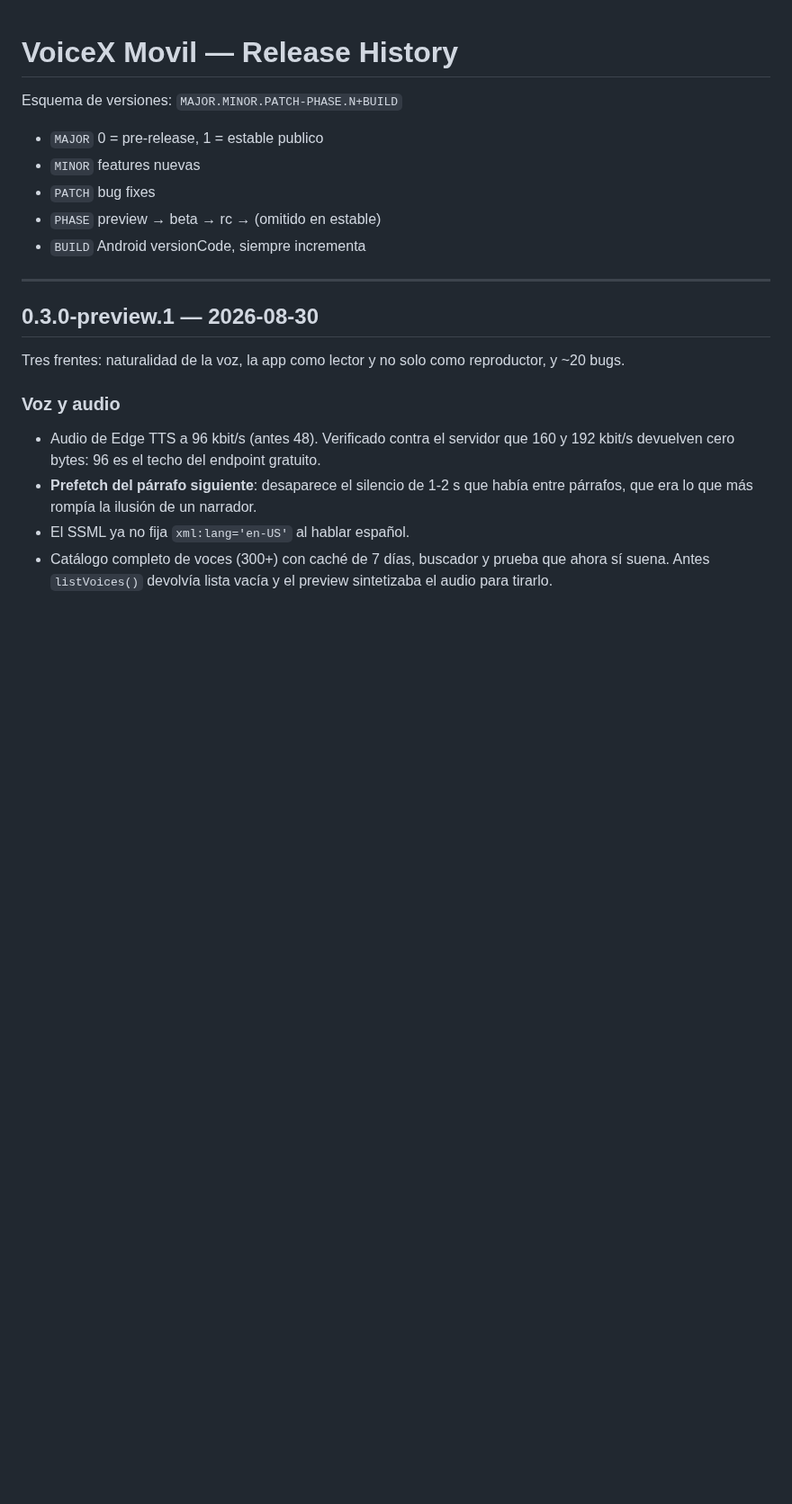
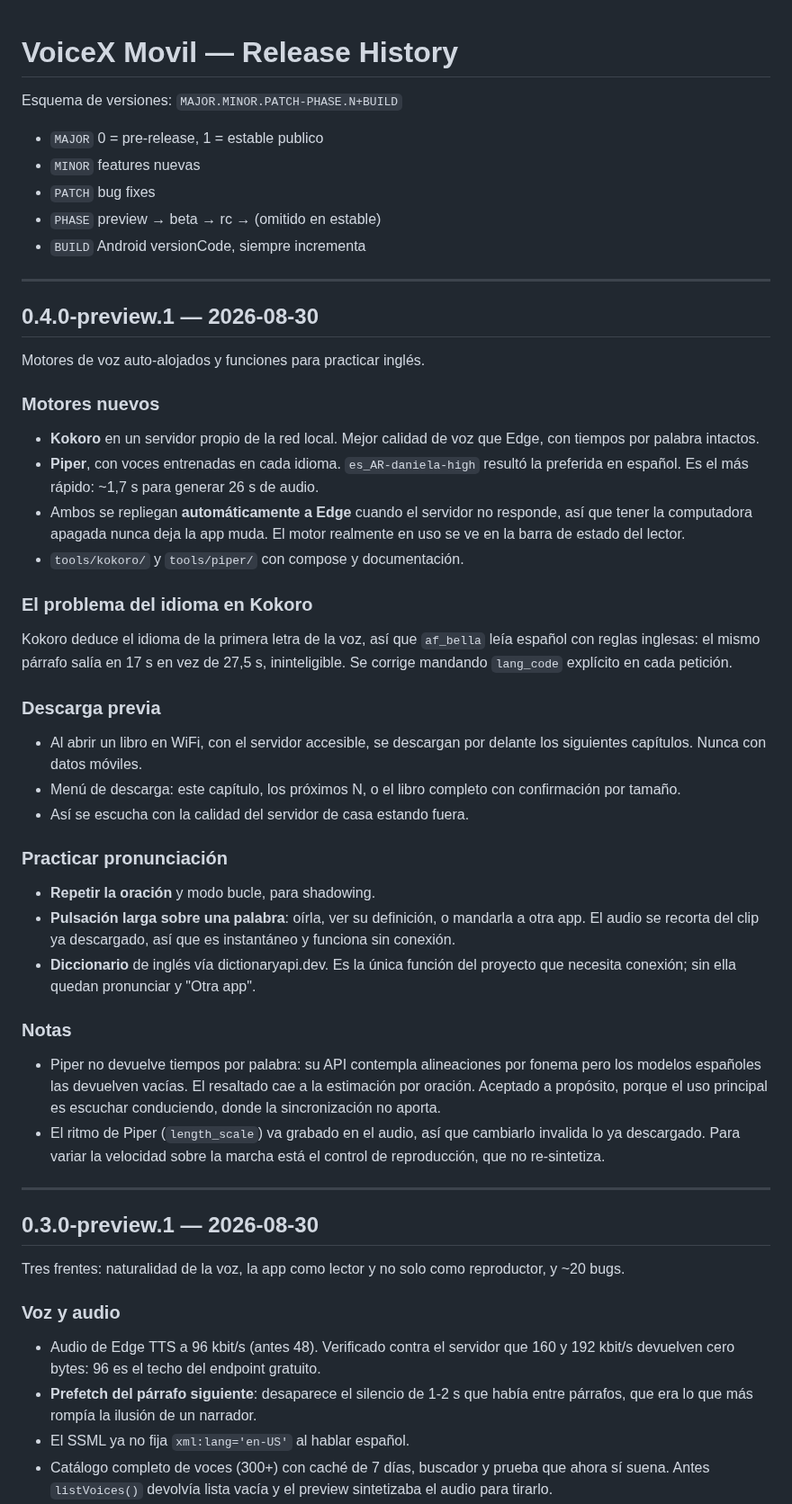
Before and after one commit to PedroSolorzano/voicex-movil, a Markdown page: docs/RELEASES.md, the part around the change. Shown at 90% size. GitHub-like rendering; blank space fills up the shorter version.

Commit message:
Documentar la versión 0.4.0-preview.1
Co-Authored-By: Claude Opus 5 (1M context) <noreply@anthropic.com>

```diff
--- a/docs/RELEASES.md
+++ b/docs/RELEASES.md
@@ -6,6 +6,51 @@ Esquema de versiones: `MAJOR.MINOR.PATCH-PHASE.N+BUILD`
 - `PATCH` bug fixes
 - `PHASE` preview → beta → rc → (omitido en estable)
 - `BUILD` Android versionCode, siempre incrementa
+
+---
+
+## 0.4.0-preview.1 — 2026-08-30
+
+Motores de voz auto-alojados y funciones para practicar inglés.
+
+### Motores nuevos
+- **Kokoro** en un servidor propio de la red local. Mejor calidad de voz que
+  Edge, con tiempos por palabra intactos.
+- **Piper**, con voces entrenadas en cada idioma. `es_AR-daniela-high` resultó
+  la preferida en español. Es el más rápido: ~1,7 s para generar 26 s de audio.
+- Ambos se repliegan **automáticamente a Edge** cuando el servidor no responde,
+  así que tener la computadora apagada nunca deja la app muda. El motor
+  realmente en uso se ve en la barra de estado del lector.
+- `tools/kokoro/` y `tools/piper/` con compose y documentación.
+
+### El problema del idioma en Kokoro
+Kokoro deduce el idioma de la primera letra de la voz, así que `af_bella` leía
+español con reglas inglesas: el mismo párrafo salía en 17 s en vez de 27,5 s,
+ininteligible. Se corrige mandando `lang_code` explícito en cada petición.
+
+### Descarga previa
+- Al abrir un libro en WiFi, con el servidor accesible, se descargan por delante
+  los siguientes capítulos. Nunca con datos móviles.
+- Menú de descarga: este capítulo, los próximos N, o el libro completo con
+  confirmación por tamaño.
+- Así se escucha con la calidad del servidor de casa estando fuera.
+
+### Practicar pronunciación
+- **Repetir la oración** y modo bucle, para shadowing.
+- **Pulsación larga sobre una palabra**: oírla, ver su definición, o mandarla a
+  otra app. El audio se recorta del clip ya descargado, así que es instantáneo
+  y funciona sin conexión.
+- **Diccionario** de inglés vía dictionaryapi.dev. Es la única función del
+  proyecto que necesita conexión; sin ella quedan pronunciar y "Otra app".
+
+### Notas
+- Piper no devuelve tiempos por palabra: su API contempla alineaciones por
+  fonema pero los modelos españoles las devuelven vacías. El resaltado cae a la
+  estimación por oración. Aceptado a propósito, porque el uso principal es
+  escuchar conduciendo, donde la sincronización no aporta.
+- El ritmo de Piper (`length_scale`) va grabado en el audio, así que cambiarlo
+  invalida lo ya descargado. Para variar la velocidad sobre la marcha está el
+  control de reproducción, que no re-sintetiza.
 
 ---
 
```
